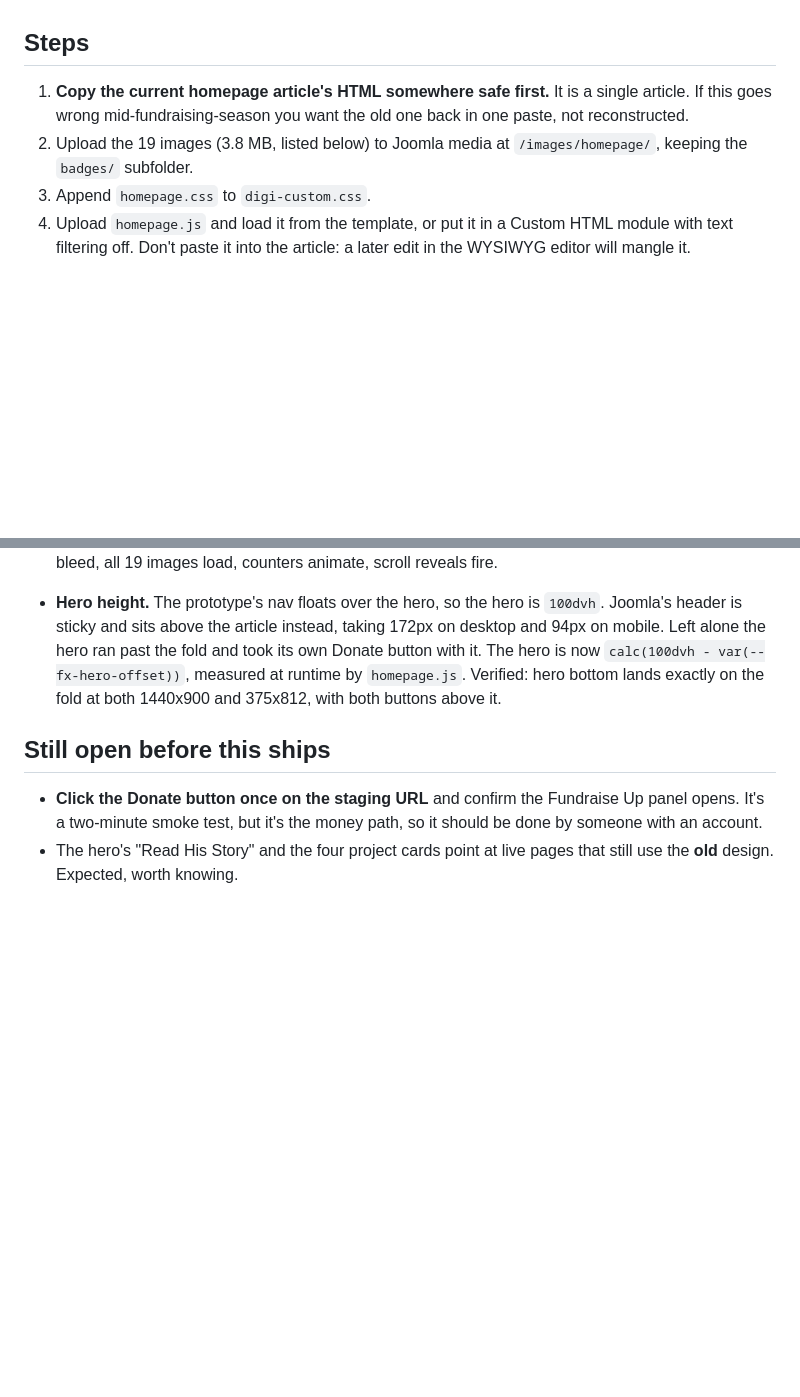
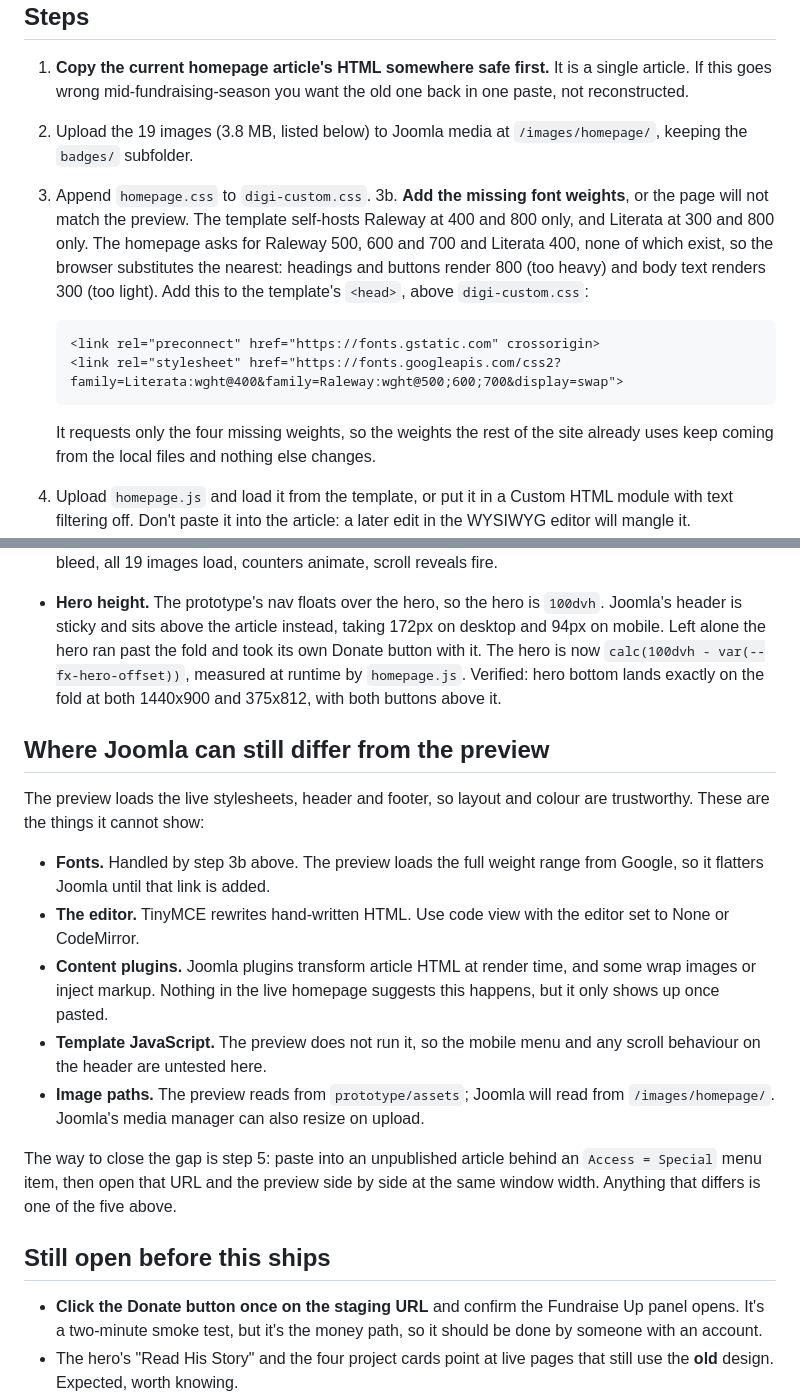
Before and after one commit to FelidaeFundConservation/felidaefund.org, a Markdown page: joomla-homepage/README.md, 2 parts joined by grey strips. GitHub-like rendering; blank space fills up the shorter version.

Commit message:
Note the font weights Joomla is missing, and where else it can differ
The template self-hosts Raleway at 400/800 and Literata at 300/800 only.
The homepage asks for Raleway 500/600/700 and Literata 400. Measured on
the live site, 600 and 700 both render at 800 and 400 renders at 300, so
headings would come out heavier and body text lighter than designed.

The preview loads the full range from Google Fonts, so it shows the page
as intended rather than as Joomla would currently draw it. README now
carries the one-line fix and a list of the other five things the preview
cannot show.

Co-Authored-By: Claude Opus 5 <noreply@anthropic.com>

````diff
--- a/joomla-homepage/README.md
+++ b/joomla-homepage/README.md
@@ -27,6 +27,22 @@ from felidaefund.org if the live menu changes.
 2. Upload the 19 images (3.8 MB, listed below) to Joomla media at
    `/images/homepage/`, keeping the `badges/` subfolder.
 3. Append `homepage.css` to `digi-custom.css`.
+3b. **Add the missing font weights**, or the page will not match the
+   preview. The template self-hosts Raleway at 400 and 800 only, and
+   Literata at 300 and 800 only. The homepage asks for Raleway 500, 600
+   and 700 and Literata 400, none of which exist, so the browser
+   substitutes the nearest: headings and buttons render 800 (too heavy)
+   and body text renders 300 (too light). Add this to the template's
+   `<head>`, above `digi-custom.css`:
+
+   ```html
+   <link rel="preconnect" href="https://fonts.gstatic.com" crossorigin>
+   <link rel="stylesheet" href="https://fonts.googleapis.com/css2?family=Literata:wght@400&family=Raleway:wght@500;600;700&display=swap">
+   ```
+
+   It requests only the four missing weights, so the weights the rest of
+   the site already uses keep coming from the local files and nothing
+   else changes.
 4. Upload `homepage.js` and load it from the template, or put it in a
    Custom HTML module with text filtering off. Don't paste it into the
    article: a later edit in the WYSIWYG editor will mangle it.
@@ -91,6 +107,29 @@ view, and it will quietly break the layout.
   `homepage.js`. Verified: hero bottom lands exactly on the fold at both
   1440x900 and 375x812, with both buttons above it.
 
+## Where Joomla can still differ from the preview
+
+The preview loads the live stylesheets, header and footer, so layout and
+colour are trustworthy. These are the things it cannot show:
+
+- **Fonts.** Handled by step 3b above. The preview loads the full weight
+  range from Google, so it flatters Joomla until that link is added.
+- **The editor.** TinyMCE rewrites hand-written HTML. Use code view with
+  the editor set to None or CodeMirror.
+- **Content plugins.** Joomla plugins transform article HTML at render
+  time, and some wrap images or inject markup. Nothing in the live
+  homepage suggests this happens, but it only shows up once pasted.
+- **Template JavaScript.** The preview does not run it, so the mobile
+  menu and any scroll behaviour on the header are untested here.
+- **Image paths.** The preview reads from `prototype/assets`; Joomla will
+  read from `/images/homepage/`. Joomla's media manager can also resize
+  on upload.
+
+The way to close the gap is step 5: paste into an unpublished article
+behind an `Access = Special` menu item, then open that URL and the
+preview side by side at the same window width. Anything that differs is
+one of the five above.
+
 ## Still open before this ships
 
 - **Click the Donate button once on the staging URL** and confirm the
````
